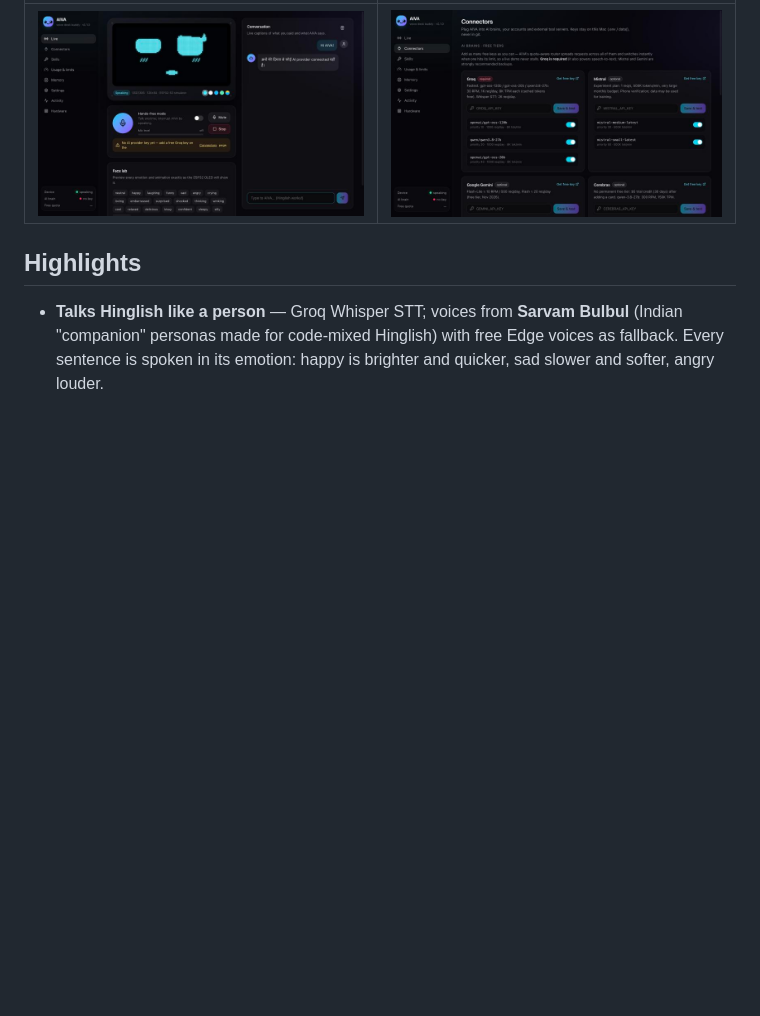
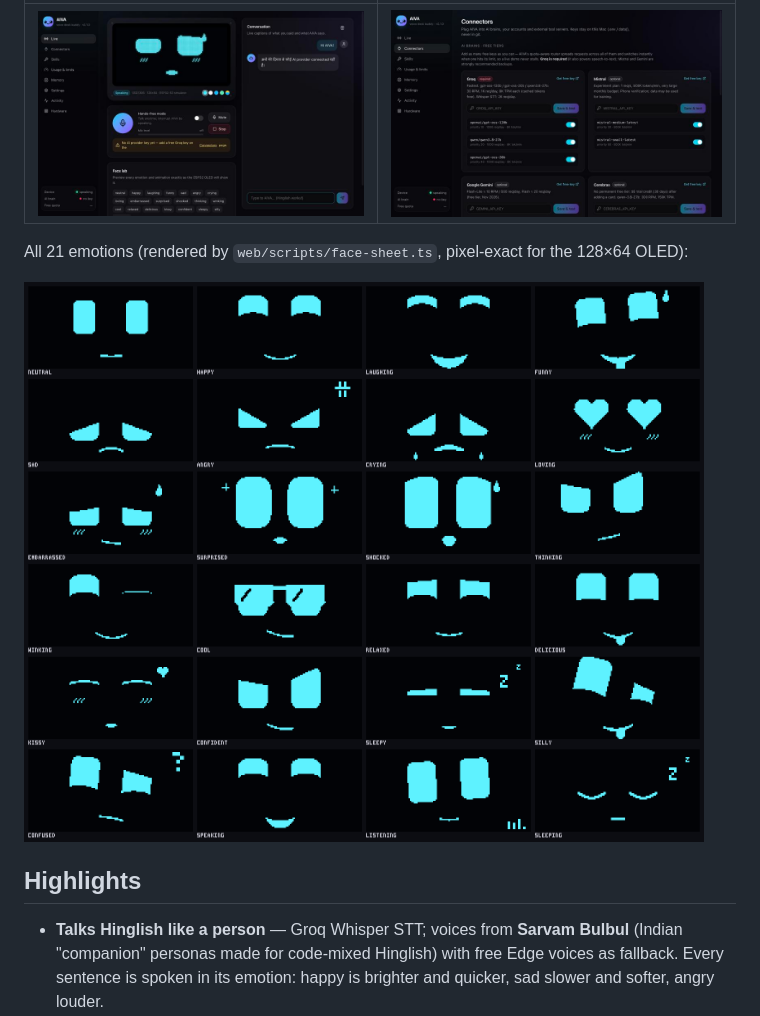
Before and after one commit to UserAkku/aiva, a Markdown page: README.md, the part around the change. Drawn GitHub-style; pictures changed too: docs/images/faces.png (added); blank space fills up the shorter version.

Commit message:
docs: contact sheet of all 21 OLED expressions
Co-Authored-By: Claude Opus 5.5 <noreply@anthropic.com>

```diff
--- a/README.md
+++ b/README.md
@@ -13,6 +13,10 @@ count to 100, crack Hinglish jokes, and plug into any MCP tool server.
 | Live (simulator) | Connectors |
 |---|---|
 | ![Live page](docs/images/live.jpg) | ![Connectors page](docs/images/connectors.jpg) |
+
+All 21 emotions (rendered by `web/scripts/face-sheet.ts`, pixel-exact for the 128×64 OLED):
+
+![AIVA's faces](docs/images/faces.png)
 
 ## Highlights
 
```
